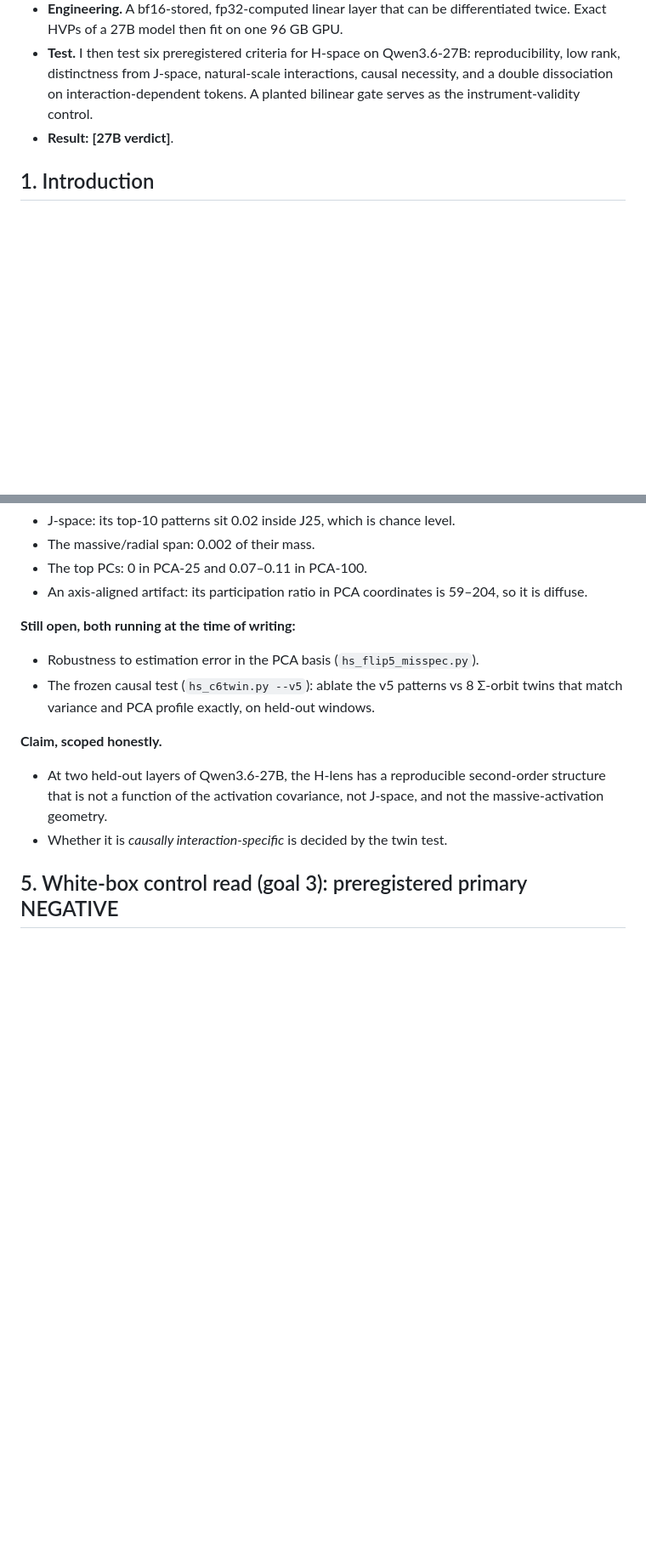
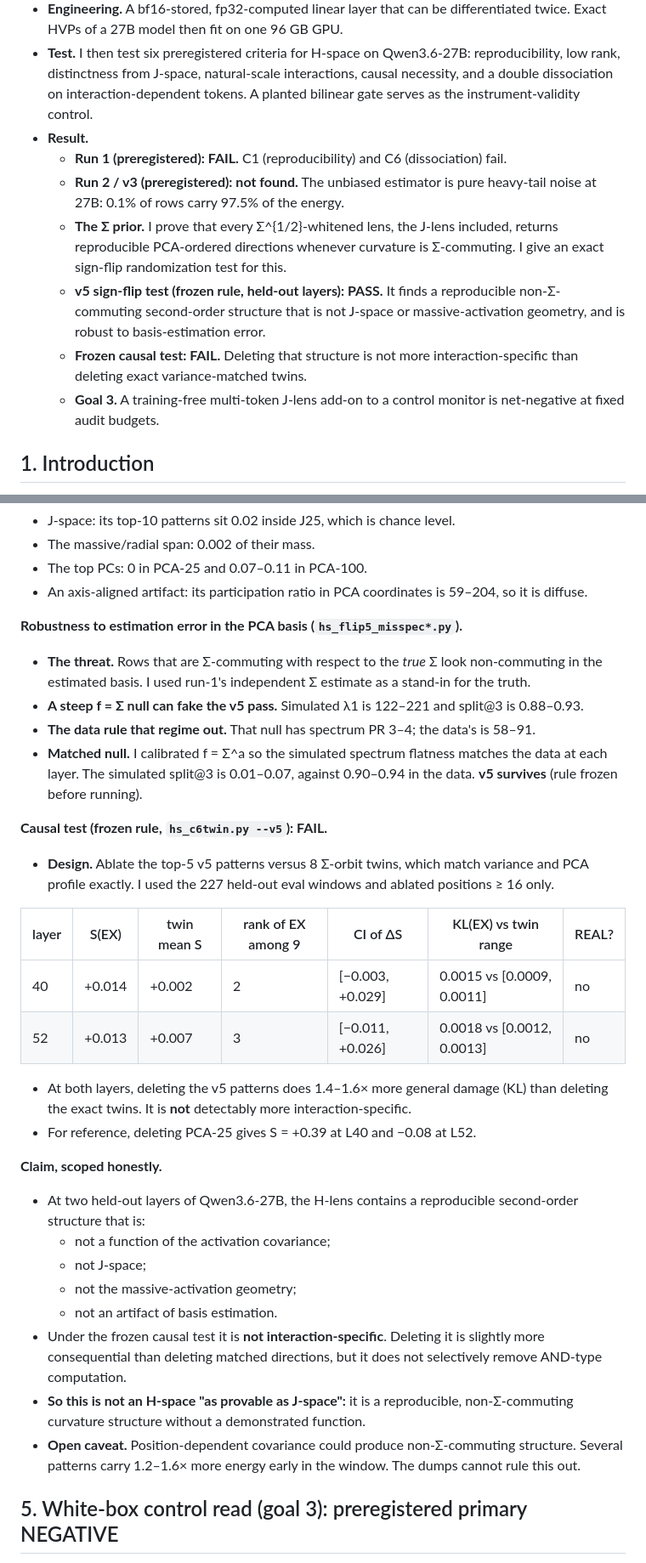
Before and after one commit to RaphaelKhalid/hspace, a Markdown page: hlens/paper/hspace-paper.md, 2 parts joined by grey strips. Shown at 85% size. GitHub-like rendering; blank space fills up the shorter version.

Commit message:
Paper: abstract result filled in; §4b robustness (matched misspecification) and causal twin FAIL

```diff
--- a/hlens/paper/hspace-paper.md
+++ b/hlens/paper/hspace-paper.md
@@ -12,7 +12,13 @@
   - complexity results: the top-k H-space costs O(k) Hessian-vector products independent of the width d, and is cheaper to find than fitting the J-lens itself.
 - **Engineering.** A bf16-stored, fp32-computed linear layer that can be differentiated twice. Exact HVPs of a 27B model then fit on one 96 GB GPU.
 - **Test.** I then test six preregistered criteria for H-space on Qwen3.6-27B: reproducibility, low rank, distinctness from J-space, natural-scale interactions, causal necessity, and a double dissociation on interaction-dependent tokens. A planted bilinear gate serves as the instrument-validity control.
-- **Result:** **[27B verdict]**.
+- **Result.**
+  - **Run 1 (preregistered): FAIL.** C1 (reproducibility) and C6 (dissociation) fail.
+  - **Run 2 / v3 (preregistered): not found.** The unbiased estimator is pure heavy-tail noise at 27B: 0.1% of rows carry 97.5% of the energy.
+  - **The Σ prior.** I prove that every Σ^{1/2}-whitened lens, the J-lens included, returns reproducible PCA-ordered directions whenever curvature is Σ-commuting. I give an exact sign-flip randomization test for this.
+  - **v5 sign-flip test (frozen rule, held-out layers): PASS.** It finds a reproducible non-Σ-commuting second-order structure that is not J-space or massive-activation geometry, and is robust to basis-estimation error.
+  - **Frozen causal test: FAIL.** Deleting that structure is not more interaction-specific than deleting exact variance-matched twins.
+  - **Goal 3.** A training-free multi-token J-lens add-on to a control monitor is net-negative at fixed audit budgets.
 
 ## 1. Introduction
 J-space (arXiv 2607.15495) is a first-order object. The J-lens transports a residual direction linearly to the output and decodes it as tokens.
@@ -183,13 +189,32 @@ This paper makes three moves:
 - The top PCs: 0 in PCA-25 and 0.07–0.11 in PCA-100.
 - An axis-aligned artifact: its participation ratio in PCA coordinates is 59–204, so it is diffuse.
 
-**Still open, both running at the time of writing:**
-- Robustness to estimation error in the PCA basis (`hs_flip5_misspec.py`).
-- The frozen causal test (`hs_c6twin.py --v5`): ablate the v5 patterns vs 8 Σ-orbit twins that match variance and PCA profile exactly, on held-out windows.
+**Robustness to estimation error in the PCA basis (`hs_flip5_misspec*.py`).**
+- **The threat.** Rows that are Σ-commuting with respect to the *true* Σ look non-commuting in the estimated basis. I used run-1's independent Σ estimate as a stand-in for the truth.
+- **A steep f = Σ null can fake the v5 pass.** Simulated λ1 is 122–221 and split@3 is 0.88–0.93.
+- **The data rule that regime out.** That null has spectrum PR 3–4; the data's is 58–91.
+- **Matched null.** I calibrated f = Σ^a so the simulated spectrum flatness matches the data at each layer. The simulated split@3 is 0.01–0.07, against 0.90–0.94 in the data. **v5 survives** (rule frozen before running).
+
+**Causal test (frozen rule, `hs_c6twin.py --v5`): FAIL.**
+- **Design.** Ablate the top-5 v5 patterns versus 8 Σ-orbit twins, which match variance and PCA profile exactly. I used the 227 held-out eval windows and ablated positions ≥ 16 only.
+
+| layer | S(EX) | twin mean S | rank of EX among 9 | CI of ΔS | KL(EX) vs twin range | REAL? |
+|---|---|---|---|---|---|---|
+| 40 | +0.014 | +0.002 | 2 | [−0.003, +0.029] | 0.0015 vs [0.0009, 0.0011] | no |
+| 52 | +0.013 | +0.007 | 3 | [−0.011, +0.026] | 0.0018 vs [0.0012, 0.0013] | no |
+
+- At both layers, deleting the v5 patterns does 1.4–1.6× more general damage (KL) than deleting the exact twins. It is **not** detectably more interaction-specific.
+- For reference, deleting PCA-25 gives S = +0.39 at L40 and −0.08 at L52.
 
 **Claim, scoped honestly.**
-- At two held-out layers of Qwen3.6-27B, the H-lens has a reproducible second-order structure that is not a function of the activation covariance, not J-space, and not the massive-activation geometry.
-- Whether it is *causally interaction-specific* is decided by the twin test.
+- At two held-out layers of Qwen3.6-27B, the H-lens contains a reproducible second-order structure that is:
+  - not a function of the activation covariance;
+  - not J-space;
+  - not the massive-activation geometry;
+  - not an artifact of basis estimation.
+- Under the frozen causal test it is **not interaction-specific**. Deleting it is slightly more consequential than deleting matched directions, but it does not selectively remove AND-type computation.
+- **So this is not an H-space "as provable as J-space":** it is a reproducible, non-Σ-commuting curvature structure without a demonstrated function.
+- **Open caveat.** Position-dependent covariance could produce non-Σ-commuting structure. Several patterns carry 1.2–1.6× more energy early in the window. The dumps cannot rule this out.
 
 ## 5. White-box control read (goal 3): preregistered primary NEGATIVE
 
```
